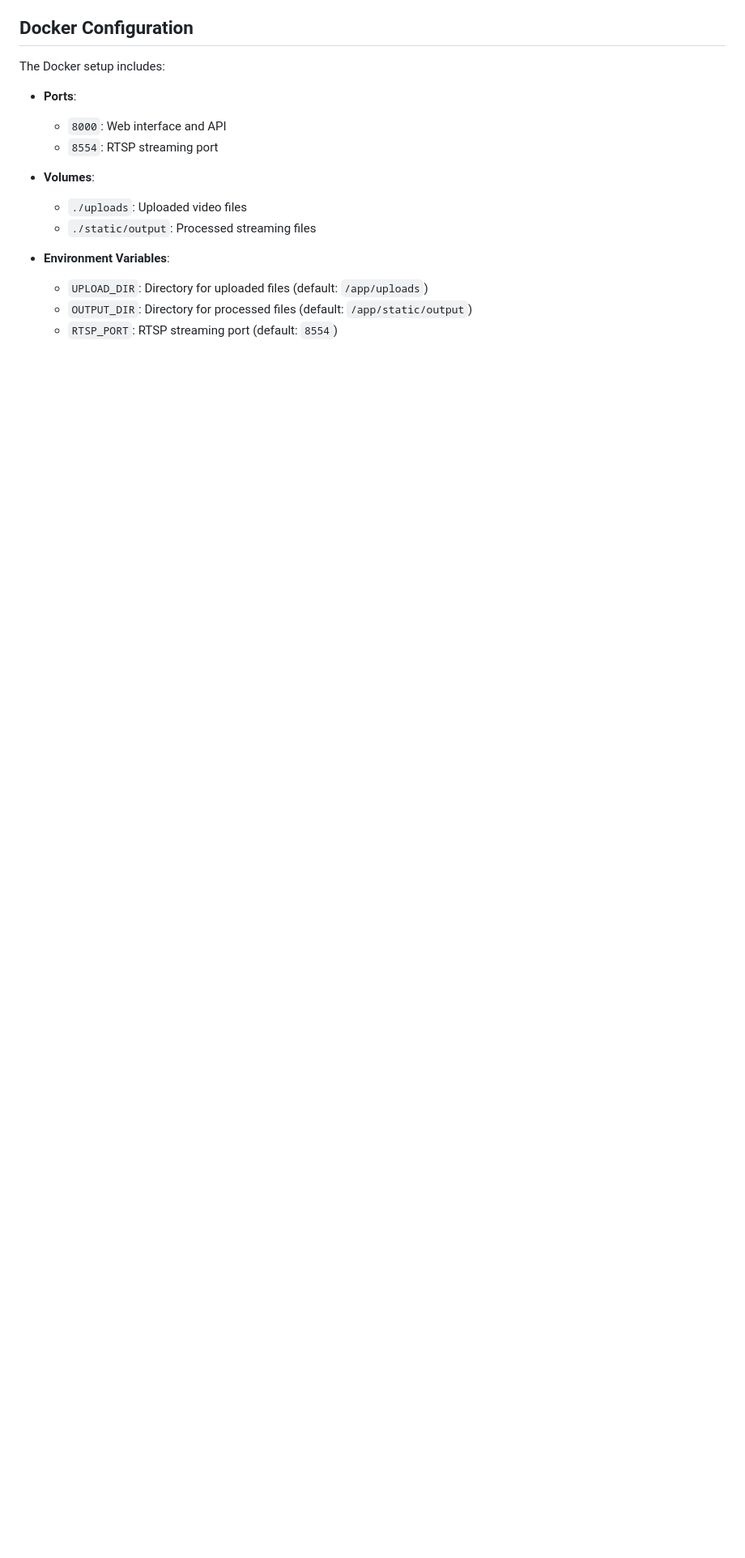
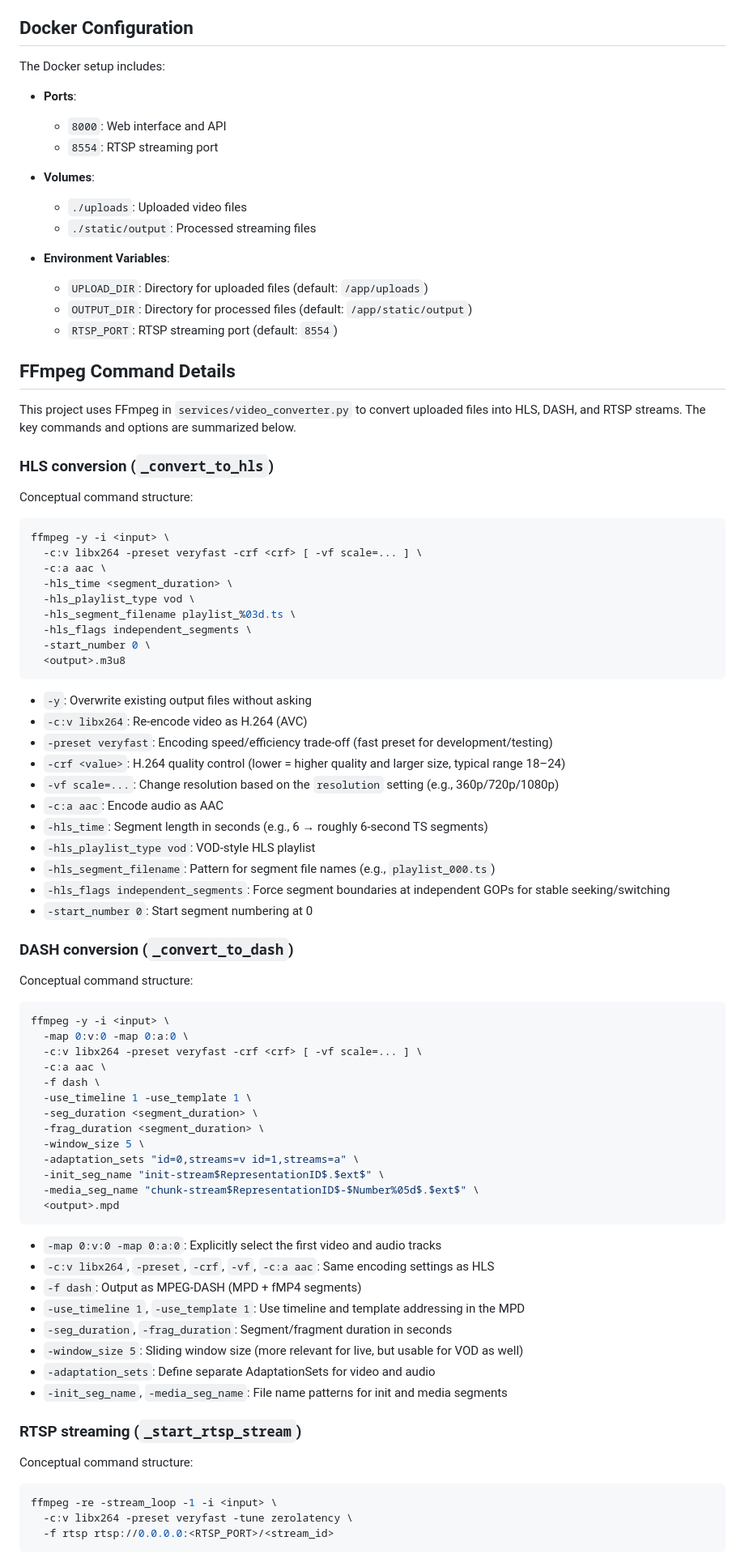
Before and after one commit to YebinLeee/Streaming_project, a Markdown page: README.md, the part around one of its changes. Shown at 81% size. Drawn GitHub-style; blank space fills up the shorter version.

````diff
--- a/README.md
+++ b/README.md
@@ -355,3 +338,74 @@ The Docker setup includes:
   - `OUTPUT_DIR`: Directory for processed files (default: `/app/static/output`)
   - `RTSP_PORT`: RTSP streaming port (default: `8554`)
 
+## FFmpeg Command Details
+
+This project uses FFmpeg in `services/video_converter.py` to convert uploaded files into HLS, DASH, and RTSP streams. The key commands and options are summarized below.
+
+### HLS conversion (`_convert_to_hls`)
+
+Conceptual command structure:
+
+```bash
+ffmpeg -y -i <input> \
+  -c:v libx264 -preset veryfast -crf <crf> [ -vf scale=... ] \
+  -c:a aac \
+  -hls_time <segment_duration> \
+  -hls_playlist_type vod \
+  -hls_segment_filename playlist_%03d.ts \
+  -hls_flags independent_segments \
+  -start_number 0 \
+  <output>.m3u8
+```
+
+- `-y`: Overwrite existing output files without asking
+- `-c:v libx264`: Re‑encode video as H.264 (AVC)
+- `-preset veryfast`: Encoding speed/efficiency trade‑off (fast preset for development/testing)
+- `-crf <value>`: H.264 quality control (lower = higher quality and larger size, typical range 18–24)
+- `-vf scale=...`: Change resolution based on the `resolution` setting (e.g., 360p/720p/1080p)
+- `-c:a aac`: Encode audio as AAC
+- `-hls_time`: Segment length in seconds (e.g., 6 → roughly 6‑second TS segments)
+- `-hls_playlist_type vod`: VOD‑style HLS playlist
+- `-hls_segment_filename`: Pattern for segment file names (e.g., `playlist_000.ts`)
+- `-hls_flags independent_segments`: Force segment boundaries at independent GOPs for stable seeking/switching
+- `-start_number 0`: Start segment numbering at 0
+
+### DASH conversion (`_convert_to_dash`)
+
+Conceptual command structure:
+
+```bash
+ffmpeg -y -i <input> \
+  -map 0:v:0 -map 0:a:0 \
+  -c:v libx264 -preset veryfast -crf <crf> [ -vf scale=... ] \
+  -c:a aac \
+  -f dash \
+  -use_timeline 1 -use_template 1 \
+  -seg_duration <segment_duration> \
+  -frag_duration <segment_duration> \
+  -window_size 5 \
+  -adaptation_sets "id=0,streams=v id=1,streams=a" \
+  -init_seg_name "init-stream$RepresentationID$.$ext$" \
+  -media_seg_name "chunk-stream$RepresentationID$-$Number%05d$.$ext$" \
+  <output>.mpd
+```
+
+- `-map 0:v:0 -map 0:a:0`: Explicitly select the first video and audio tracks
+- `-c:v libx264`, `-preset`, `-crf`, `-vf`, `-c:a aac`: Same encoding settings as HLS
+- `-f dash`: Output as MPEG‑DASH (MPD + fMP4 segments)
+- `-use_timeline 1`, `-use_template 1`: Use timeline and template addressing in the MPD
+- `-seg_duration`, `-frag_duration`: Segment/fragment duration in seconds
+- `-window_size 5`: Sliding window size (more relevant for live, but usable for VOD as well)
+- `-adaptation_sets`: Define separate AdaptationSets for video and audio
+- `-init_seg_name`, `-media_seg_name`: File name patterns for init and media segments
+
+### RTSP streaming (`_start_rtsp_stream`)
+
+Conceptual command structure:
+
+```bash
+ffmpeg -re -stream_loop -1 -i <input> \
+  -c:v libx264 -preset veryfast -tune zerolatency \
+  -f rtsp rtsp://0.0.0.0:<RTSP_PORT>/<stream_id>
+```
+
````
Also changed, not shown: other parts of README.md (+106 -111 lines), readme_ko.md (added, +444 -0 lines).
